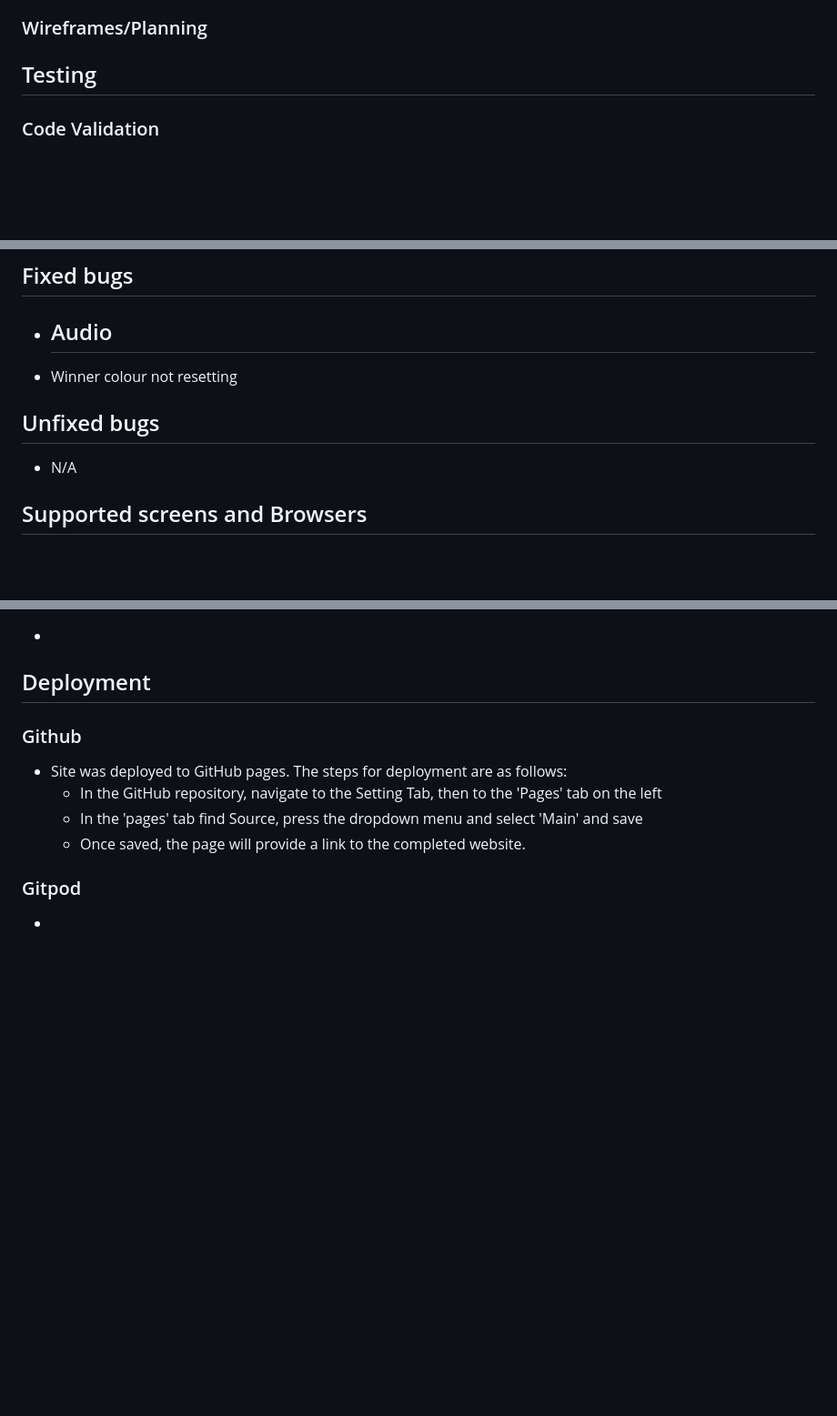
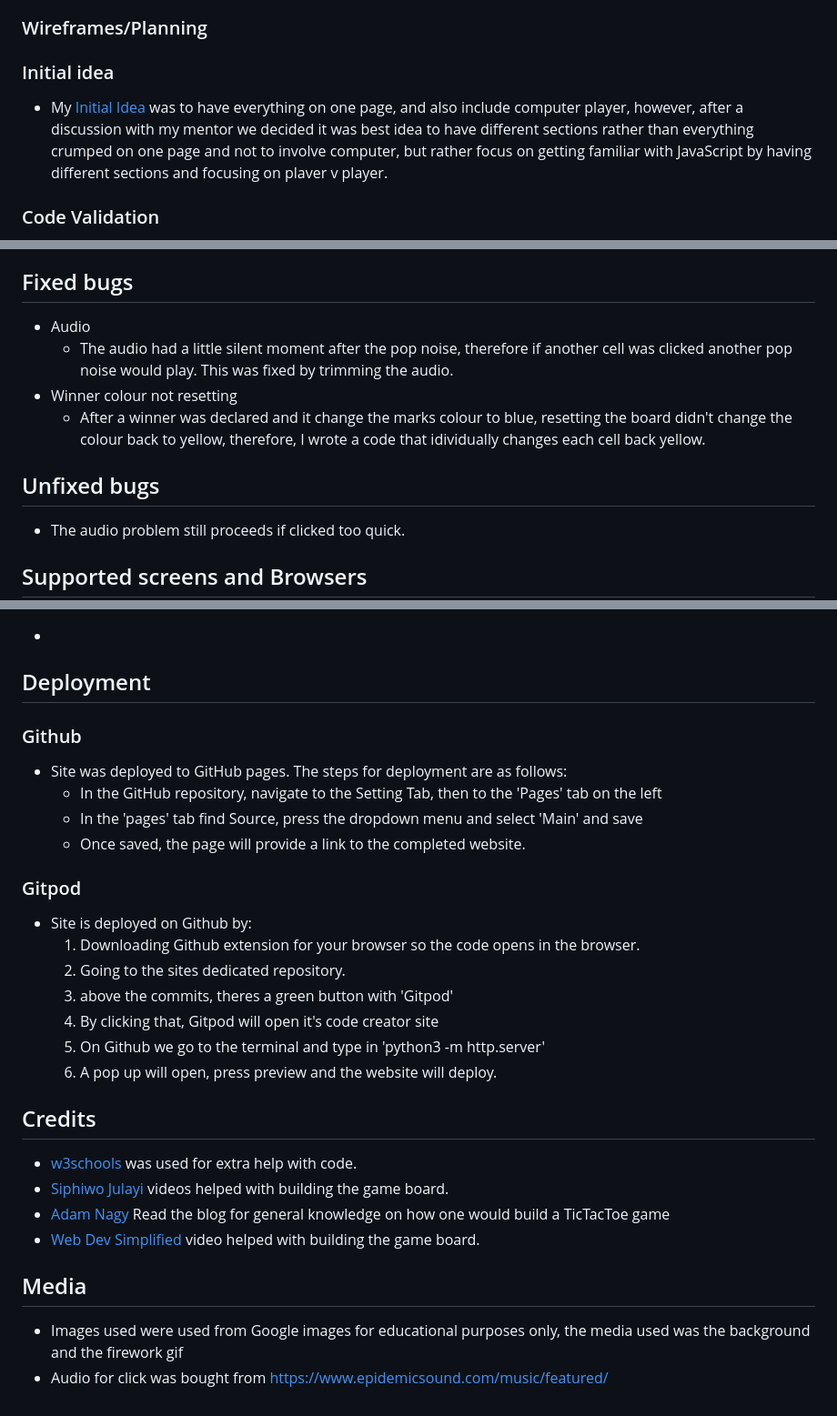
Before and after one commit to kcichy37/second-portfolio-project, a Markdown page: README.md, 3 parts joined by grey strips. Shown: that part at 91% size. Drawn GitHub-style; blank space fills up the shorter version.

Commit message:
Finish readme file

```diff
--- a/README.md
+++ b/README.md
@@ -72,8 +72,9 @@ Each section contains the games title 'TicTacToe' which is a yellow 'Sriracha' f
     - Multiplayer games against other people, could be played across all platforms with internet access.
 
 ### Wireframes/Planning
+### Initial idea
+- My [Initial Idea](/assets/doc/initialidea.PNG) was to have everything on one page, and also include computer player, however, after a discussion with my mentor we decided it was best idea to have different sections rather than everything crumped on one page and not to involve computer, but rather focus on getting familiar with JavaScript by having different sections and focusing on plaver v player.
 
-## Testing
 ### Code Validation
 - The HTML code has been validated in the W3C Markup Validation Service and the HTML file haw came back with no errors.
 - CSS Code has been validated in the W3C CSS Validation Service and all CSS code has came back with no errors (CSS level 3 + SVG)
@@ -121,11 +122,12 @@ Each section contains the games title 'TicTacToe' which is a yellow 'Sriracha' f
 
 ## Fixed bugs
 - Audio
-    -
+    - The audio had a little silent moment after the pop noise, therefore if another cell was clicked another pop noise would play. This was fixed by trimming the audio.
 - Winner colour not resetting
+    - After a winner was declared and it change the marks colour to blue, resetting the board didn't change the colour back to yellow, therefore, I wrote a code that idividually changes each cell back yellow.
 
 ## Unfixed bugs
-- N/A
+- The audio problem still proceeds if clicked too quick.
 
 ## Supported screens and Browsers
 -
@@ -138,4 +140,20 @@ Each section contains the games title 'TicTacToe' which is a yellow 'Sriracha' f
     - Once saved, the page will provide a link to the completed website.
 
 ### Gitpod
--
+- Site is deployed on Github by:
+    1. Downloading Github extension for your browser so the code opens in the browser.
+    2. Going to the sites dedicated repository.
+    3. above the commits, theres a green button with 'Gitpod'
+    4. By clicking that, Gitpod will open it's code creator site
+    5. On Github we go to the terminal and type in 'python3 -m http.server'
+    6. A pop up will open, press preview and the website will deploy.
+
+## Credits
+- [w3schools](https://www.w3schools.com/) was used for extra help with code.
+- [Siphiwo Julayi](https://www.youtube.com/c/SiphiwoJulayi) videos helped with building the game board.
+- [Adam Nagy](https://dev.to/javascriptacademy/create-a-simple-tic-tac-toe-game-using-html-css-javascript-i4k) Read the blog for general knowledge on how one would build a TicTacToe game
+- [Web Dev Simplified](https://www.youtube.com/c/WebDevSimplified) video helped with building the game board.
+
+## Media
+- Images used were used from Google images for educational purposes only, the media used was the background and the firework gif
+- Audio for click was bought from https://www.epidemicsound.com/music/featured/
```
Also changed, not shown: assets/doc/initialidea.PNG (added).
